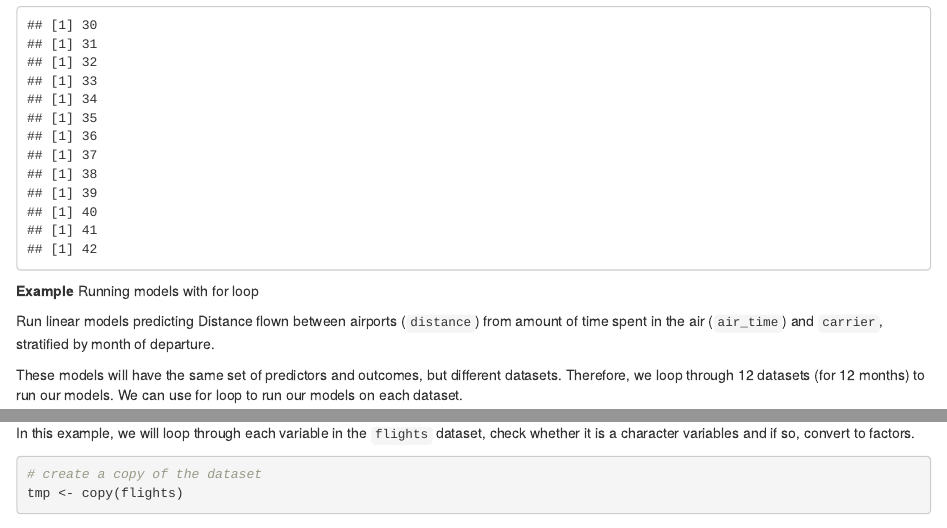
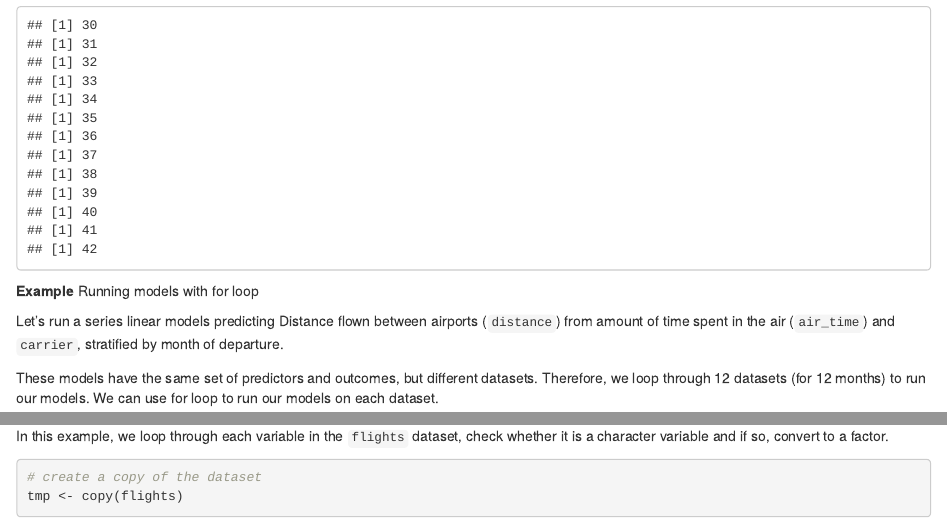
Before and after one commit to florale/MonashPSY3062R, an R Markdown document (Week12_Programming_Student.Rmd): the page in a window 1100 px wide, from 4230 px down, and a second part further down, joined at a grey line. Rendered offline with R 4.5, knitr and Pandoc, with nearby package versions; some code elsewhere in the file could not run offline.

Commit message:
w12 2022 fv

````diff
--- a/Week12_Programming_Student.Rmd
+++ b/Week12_Programming_Student.Rmd
@@ -186,11 +186,11 @@ for (d in 1:13) {
 
 **Example** Running models with for loop
 
-Run linear models predicting Distance flown between airports (`distance`) from
+Let's run a series linear models predicting Distance flown between airports (`distance`) from
 amount of time spent in the air (`air_time`) and `carrier`,
 stratified by month of departure.
 
-These models will have the same set of predictors and outcomes, but different datasets.
+These models have the same set of predictors and outcomes, but different datasets.
 Therefore, we loop through 12 datasets (for 12 months) to run our models.
 We can use for loop to run our models on each dataset.
 
@@ -211,8 +211,8 @@
 
 **Example** Combining for loop and if/else to convert variables into factors.
 
-In this example, we will loop through each variable in the `flights` dataset,
-check whether it is a character variables and if so, convert to factors.
+In this example, we loop through each variable in the `flights` dataset,
+check whether it is a character variable and if so, convert to a factor.
 
 ```{r}
 # create a copy of the dataset
````
Also changed, not shown: Week12_Programming.html, Week12_Programming_Student.Rmd (3 more changed lines).
